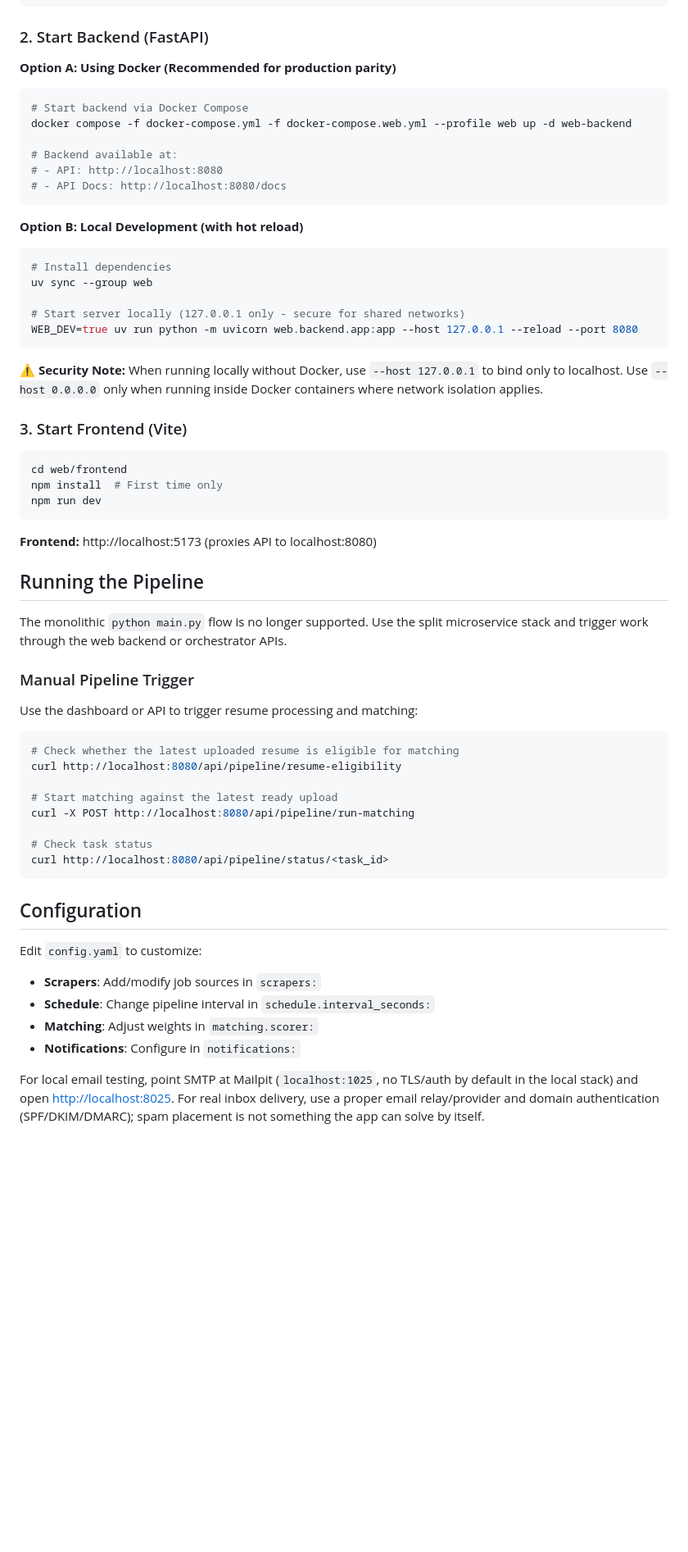
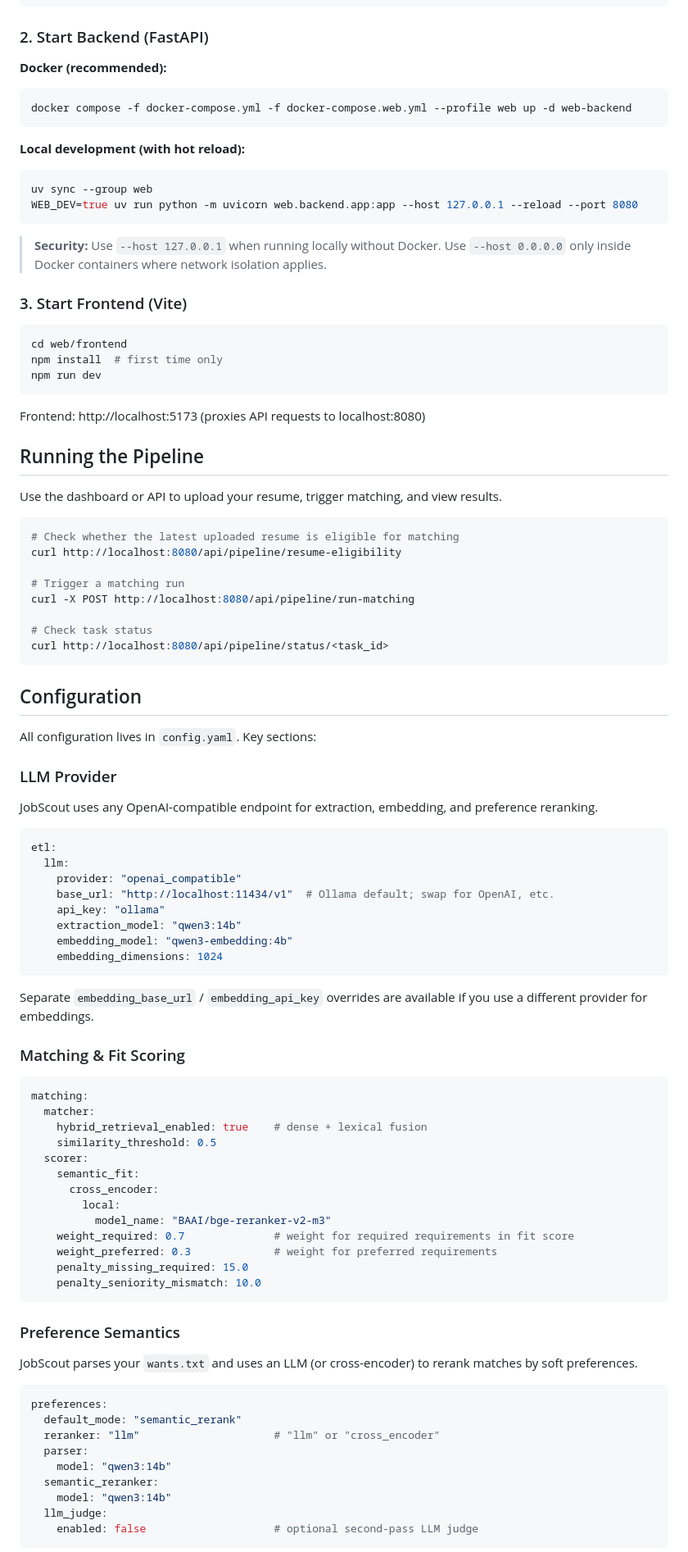
Before and after one commit to sahnsookyung/JobScout, a Markdown page: README.md, the part around one of its changes. Shown at 82% size. GitHub-like rendering; blank space fills up the shorter version.

````diff
--- a/README.md
+++ b/README.md
@@ -92,53 +97,40 @@ ollama serve
 
 ### 2. Start Backend (FastAPI)
 
-**Option A: Using Docker (Recommended for production parity)**
+**Docker (recommended):**
 
 ```bash
-# Start backend via Docker Compose
 docker compose -f docker-compose.yml -f docker-compose.web.yml --profile web up -d web-backend
-
-# Backend available at:
-# - API: http://localhost:8080
-# - API Docs: http://localhost:8080/docs
 ```
 
-**Option B: Local Development (with hot reload)**
+**Local development (with hot reload):**
 
 ```bash
-# Install dependencies
 uv sync --group web
-
-# Start server locally (127.0.0.1 only - secure for shared networks)
 WEB_DEV=true uv run python -m uvicorn web.backend.app:app --host 127.0.0.1 --reload --port 8080
 ```
 
-**⚠️ Security Note:** When running locally without Docker, use `--host 127.0.0.1` to bind only to localhost. Use `--host 0.0.0.0` only when running inside Docker containers where network isolation applies.
+> **Security:** Use `--host 127.0.0.1` when running locally without Docker. Use `--host 0.0.0.0` only inside Docker containers where network isolation applies.
 
 ### 3. Start Frontend (Vite)
 
 ```bash
 cd web/frontend
-npm install  # First time only
+npm install  # first time only
 npm run dev
 ```
 
-**Frontend:** http://localhost:5173 (proxies API to localhost:8080)
+Frontend: http://localhost:5173 (proxies API requests to localhost:8080)
 
 ## Running the Pipeline
 
-The monolithic `python main.py` flow is no longer supported. Use the split
-microservice stack and trigger work through the web backend or orchestrator APIs.
-
-### Manual Pipeline Trigger
-
-Use the dashboard or API to trigger resume processing and matching:
+Use the dashboard or API to upload your resume, trigger matching, and view results.
 
 ```bash
 # Check whether the latest uploaded resume is eligible for matching
 curl http://localhost:8080/api/pipeline/resume-eligibility
 
-# Start matching against the latest ready upload
+# Trigger a matching run
 curl -X POST http://localhost:8080/api/pipeline/run-matching
 
 # Check task status
@@ -147,11 +139,56 @@ curl http://localhost:8080/api/pipeline/status/<task_id>
 
 ## Configuration
 
-Edit `config.yaml` to customize:
+All configuration lives in `config.yaml`. Key sections:
 
-- **Scrapers**: Add/modify job sources in `scrapers:`
-- **Schedule**: Change pipeline interval in `schedule.interval_seconds:`
-- **Matching**: Adjust weights in `matching.scorer:`
-- **Notifications**: Configure in `notifications:`
+### LLM Provider
 
-For local email testing, point SMTP at Mailpit (`localhost:1025`, no TLS/auth by default in the local stack) and open [http://localhost:8025](http://localhost:8025). For real inbox delivery, use a proper email relay/provider and domain authentication (SPF/DKIM/DMARC); spam placement is not something the app can solve by itself.
+JobScout uses any OpenAI-compatible endpoint for extraction, embedding, and preference reranking.
+
+```yaml
+etl:
+  llm:
+    provider: "openai_compatible"
+    base_url: "http://localhost:11434/v1"  # Ollama default; swap for OpenAI, etc.
+    api_key: "ollama"
+    extraction_model: "qwen3:14b"
+    embedding_model: "qwen3-embedding:4b"
+    embedding_dimensions: 1024
+```
+
+Separate `embedding_base_url` / `embedding_api_key` overrides are available if you use a different provider for embeddings.
+
+### Matching & Fit Scoring
+
+```yaml
+matching:
+  matcher:
+    hybrid_retrieval_enabled: true    # dense + lexical fusion
+    similarity_threshold: 0.5
+  scorer:
+    semantic_fit:
+      cross_encoder:
+        local:
+          model_name: "BAAI/bge-reranker-v2-m3"
+    weight_required: 0.7              # weight for required requirements in fit score
+    weight_preferred: 0.3             # weight for preferred requirements
+    penalty_missing_required: 15.0
+    penalty_seniority_mismatch: 10.0
+```
+
+### Preference Semantics
+
+JobScout parses your `wants.txt` and uses an LLM (or cross-encoder) to rerank matches by soft preferences.
+
+```yaml
+preferences:
+  default_mode: "semantic_rerank"
+  reranker: "llm"                     # "llm" or "cross_encoder"
+  parser:
+    model: "qwen3:14b"
+  semantic_reranker:
+    model: "qwen3:14b"
+  llm_judge:
+    enabled: false                    # optional second-pass LLM judge
+```
+
````
Also changed, not shown: other parts of README.md (+110 -51 lines).
